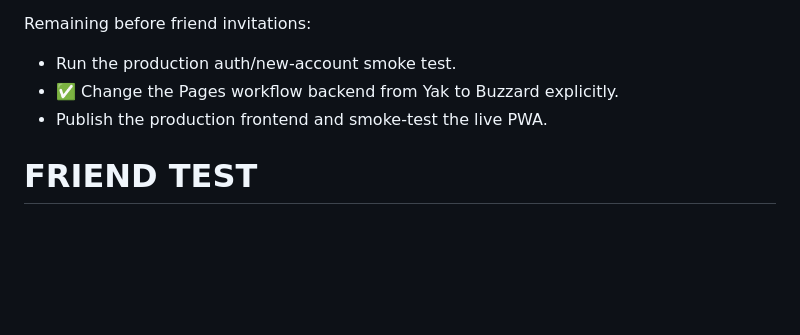
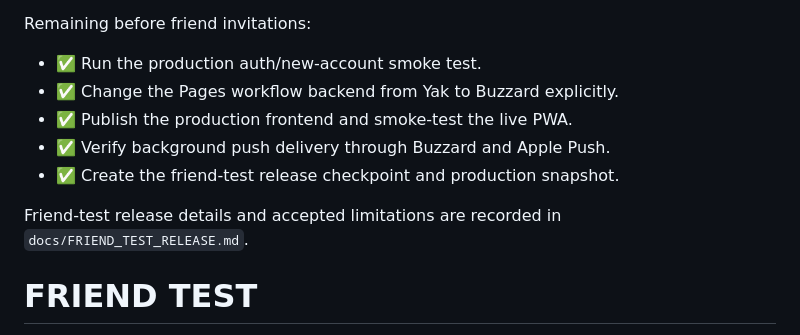
Before and after one commit to Rhettoric24/shattered-plains, a Markdown page: docs/ROADMAP.md, the part around the change. Drawn GitHub-style; blank space fills up the shorter version.

Commit message:
Record friend test release checkpoint

```diff
--- a/docs/ROADMAP.md
+++ b/docs/ROADMAP.md
@@ -79,9 +79,14 @@ Completed production preparation:
 
 Remaining before friend invitations:
 
--   Run the production auth/new-account smoke test.
+-   ✅ Run the production auth/new-account smoke test.
 -   ✅ Change the Pages workflow backend from Yak to Buzzard explicitly.
--   Publish the production frontend and smoke-test the live PWA.
+-   ✅ Publish the production frontend and smoke-test the live PWA.
+-   ✅ Verify background push delivery through Buzzard and Apple Push.
+-   ✅ Create the friend-test release checkpoint and production snapshot.
+
+Friend-test release details and accepted limitations are recorded in
+`docs/FRIEND_TEST_RELEASE.md`.
 
 # FRIEND TEST
 
```
Also changed, not shown: docs/FRIEND_TEST_RELEASE.md (added, +64 -0 lines).
